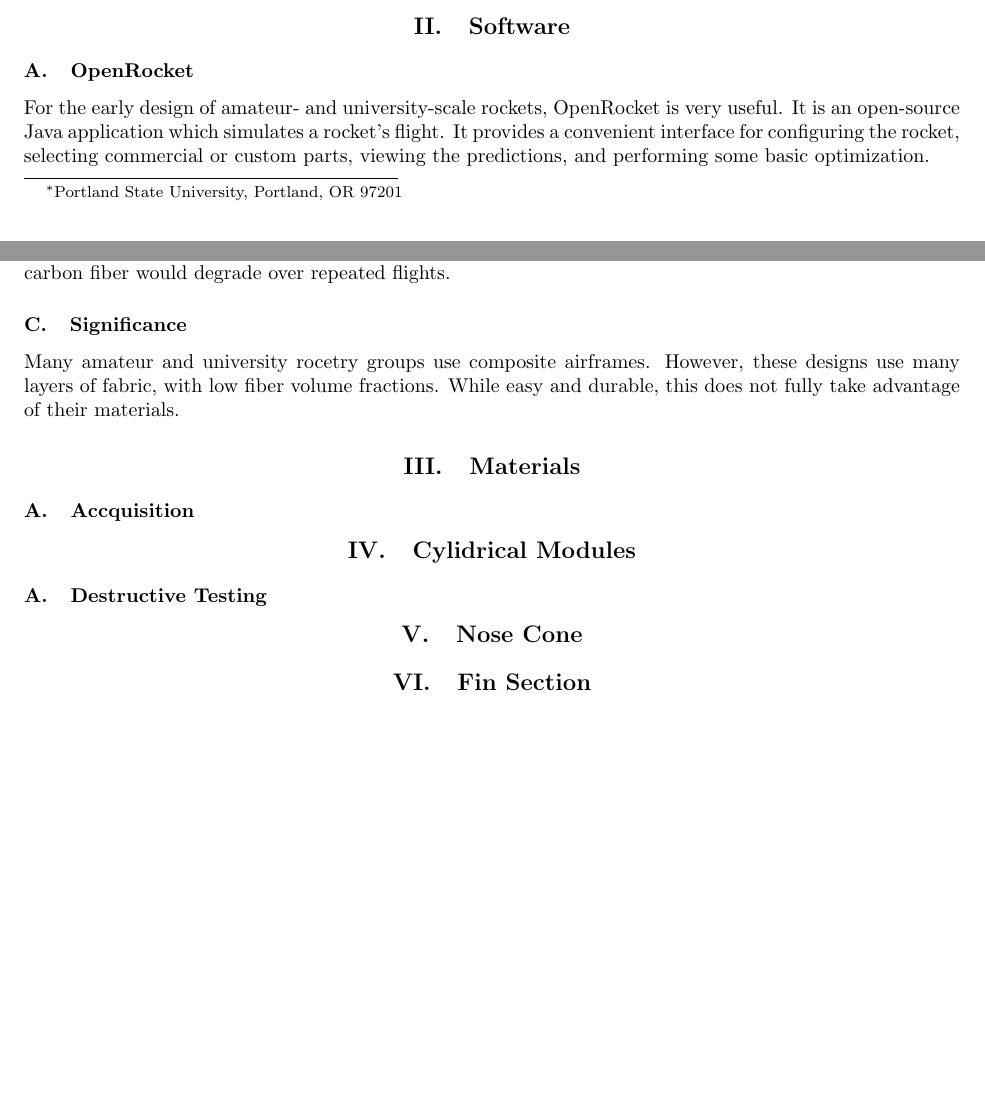
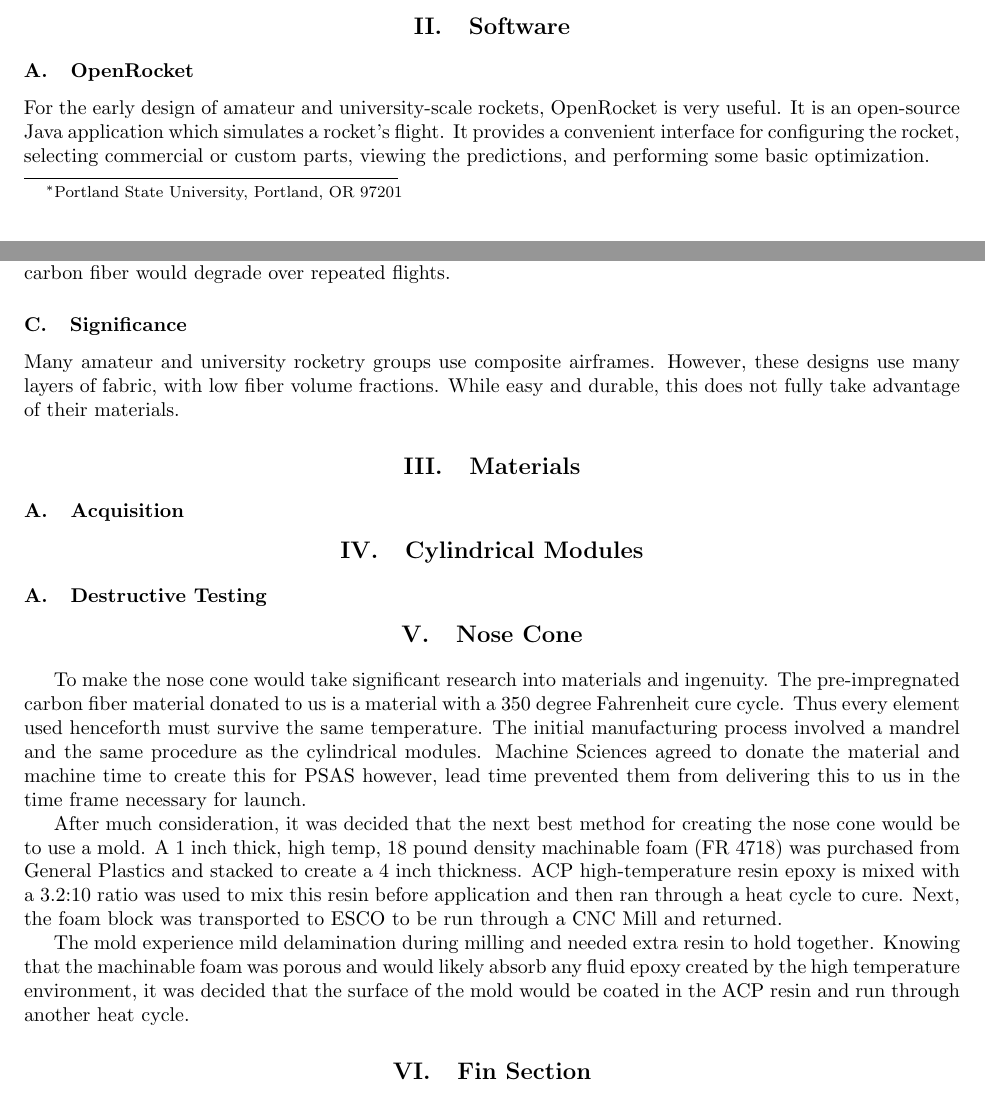
Before and after one commit to psas/lv3.0-airframe, a LaTeX paper (doc/paper/LV3_AIAA.tex): two parts of pages 1 and 2 of 2, joined at a grey line, cut so that both start at the same text. Compiled offline with pdfLaTeX.

Commit message:
Added to the nose cone section

```diff
--- a/doc/paper/LV3_AIAA.tex
+++ b/doc/paper/LV3_AIAA.tex
@@ -57,7 +57,7 @@ The cylindrical LV3 airframe modules outperform the old design with an \weightRe
 
 \section{Software}
 \subsection{OpenRocket}
-For the early design of amateur- and university-scale rockets, \href{http://openrocket.sourceforge.net/}{OpenRocket} is very useful.
+For the early design of amateur and university-scale rockets, \href{http://openrocket.sourceforge.net/}{OpenRocket} is very useful.
 It is an open-source Java application which simulates a rocket's flight. It provides a convenient interface for configuring the rocket, selecting commercial or custom parts, viewing the predictions, and performing some basic optimization.
 
 Using OpenRocket to guide the initial design allowed for rapid iteration of the fin geometry and the placement of non-airframe components.
@@ -70,19 +70,24 @@ CFD analysis is probably not necessary for most amateur and university level air
 OpenFoam was used to asses the heating at the tip of the nose, to determine if the epoxy matrix of the carbon fiber would degrade over repeated flights.
 
 \subsection{Significance}
-Many amateur and university rocetry groups use composite airframes. However, these designs use many layers of fabric, with low fiber volume fractions.
+Many amateur and university rocketry groups use composite airframes. However, these designs use many layers of fabric, with low fiber volume fractions.
 While easy and durable, this does not fully take advantage of their materials.
 
 
 
 \section{Materials}
 
-\subsection{Accquisition}
-\section{Cylidrical Modules}
+\subsection{Acquisition}
+\section{Cylindrical Modules}
 
 \subsection{Destructive Testing}
 
 \section{Nose Cone}
+To make the nose cone would take significant research into materials and ingenuity. The pre-impregnated carbon fiber material donated to us is a material with a 350 degree Fahrenheit cure cycle. Thus every element used henceforth must survive the same temperature. The initial manufacturing process involved a mandrel and the same procedure as the cylindrical modules. Machine Sciences agreed to donate the material and machine time to create this for PSAS however, lead time prevented them from delivering this to us in the time frame necessary for launch.
+
+After much consideration, it was decided that the next best method for creating the nose cone would be to use a mold. A 1 inch thick, high temp, 18 pound density machinable foam (FR 4718) was purchased from General Plastics and stacked to create a 4 inch thickness. ACP high-temperature resin epoxy is mixed with a 3.2:10 ratio was used to mix this resin before application and then ran through a heat cycle to cure. Next, the foam block was transported to ESCO to be run through a CNC Mill and returned.
+
+The mold experience mild delamination during milling and needed extra resin to hold together. Knowing that the machinable foam was porous and would likely absorb any fluid epoxy created by the high temperature environment, it was decided that the surface of the mold would be coated in the ACP resin and run through another heat cycle.
 
 \section{Fin Section}
 \end{document}
```
